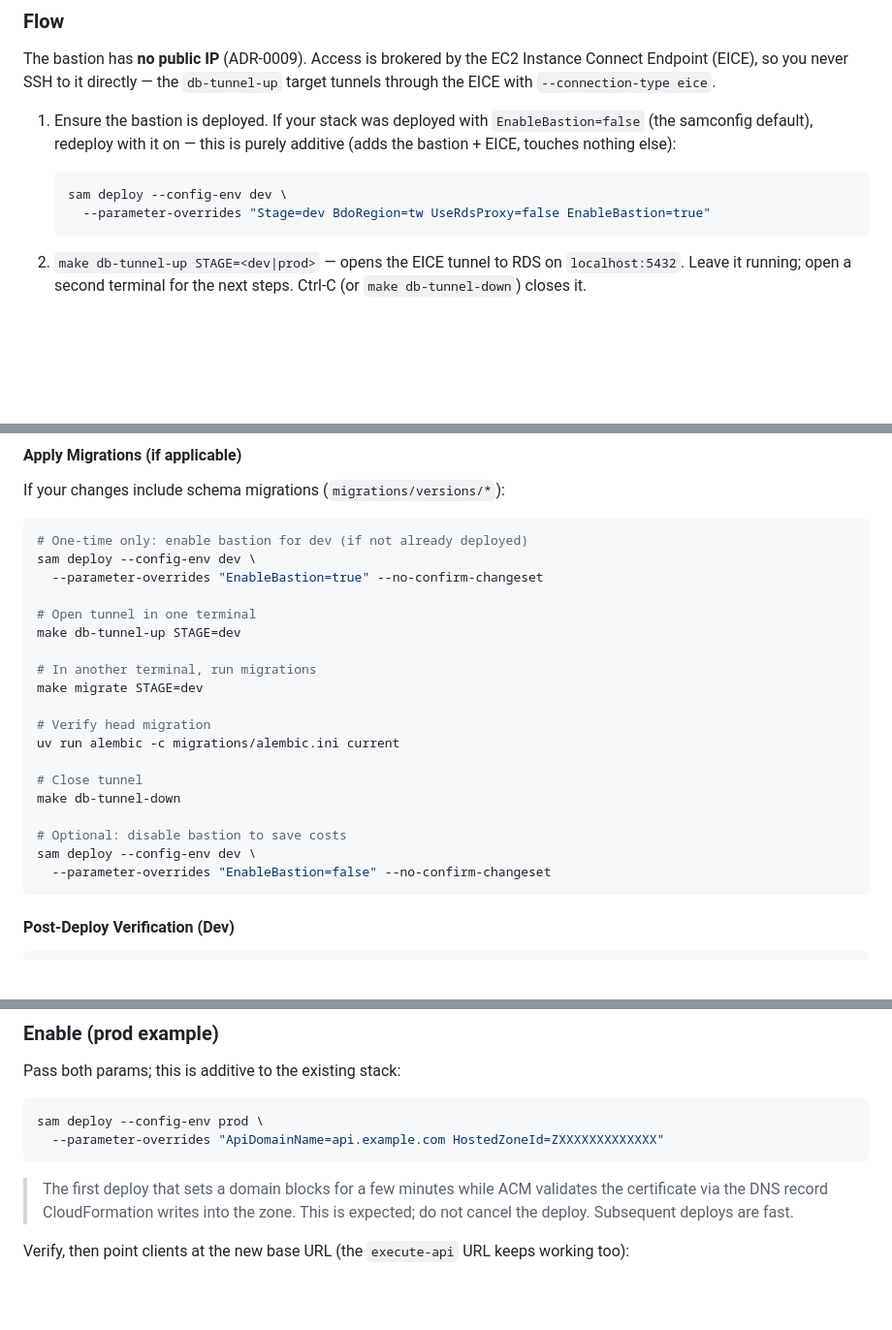
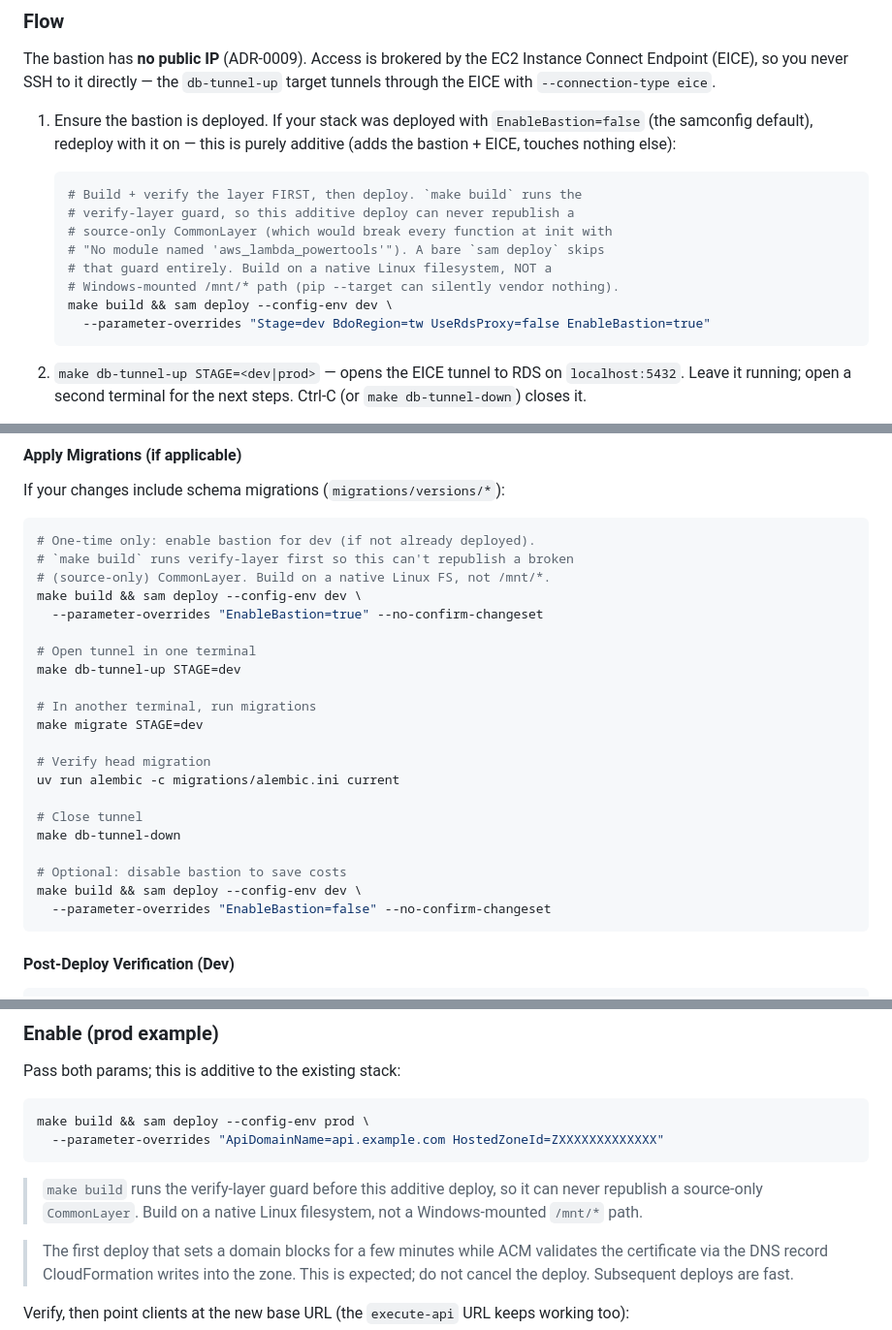
Before and after one commit to RyanYCT/bdo-market-insights, a Markdown page: docs/runbook.md, 3 parts joined by grey strips. Shown at 97% size. Drawn GitHub-style; blank space fills up the shorter version.

Commit message:
docs(runbook): gate additive sam deploys behind make build
The bastion enable/disable and custom-domain enable/disable steps ran a
bare 'sam deploy', which skips the verify-layer guard (that guard only
runs on the make path). samconfig sets no template_file, so a bare deploy
packages the CommonLayer ContentUri as-is (bdo_common source, no pip
deps) or reuses a stale/broken build, republishing a source-only layer.
Every function then fails at init with 'No module named
aws_lambda_powertools'.

Prefix each additive deploy with 'make build' so verify-layer always
gates it, and add the native-filesystem (not /mnt/*) note.

Co-authored-by: RyanYCT <78917436+RyanYCT@users.noreply.github.com>

````diff
--- a/docs/runbook.md
+++ b/docs/runbook.md
@@ -32,7 +32,13 @@ Instance Connect Endpoint (EICE), so you never SSH to it directly — the
    is purely additive (adds the bastion + EICE, touches nothing else):
 
    ```sh
-   sam deploy --config-env dev \
+   # Build + verify the layer FIRST, then deploy. `make build` runs the
+   # verify-layer guard, so this additive deploy can never republish a
+   # source-only CommonLayer (which would break every function at init with
+   # "No module named 'aws_lambda_powertools'"). A bare `sam deploy` skips
+   # that guard entirely. Build on a native Linux filesystem, NOT a
+   # Windows-mounted /mnt/* path (pip --target can silently vendor nothing).
+   make build && sam deploy --config-env dev \
      --parameter-overrides "Stage=dev BdoRegion=tw UseRdsProxy=false EnableBastion=true"
    ```
 
@@ -168,8 +174,10 @@ aws cloudformation describe-stacks --stack-name bdo-market-dev \
 If your changes include schema migrations (`migrations/versions/*`):
 
 ```bash
-# One-time only: enable bastion for dev (if not already deployed)
-sam deploy --config-env dev \
+# One-time only: enable bastion for dev (if not already deployed).
+# `make build` runs verify-layer first so this can't republish a broken
+# (source-only) CommonLayer. Build on a native Linux FS, not /mnt/*.
+make build && sam deploy --config-env dev \
   --parameter-overrides "EnableBastion=true" --no-confirm-changeset
 
 # Open tunnel in one terminal
@@ -185,7 +193,7 @@ uv run alembic -c migrations/alembic.ini current
 make db-tunnel-down
 
 # Optional: disable bastion to save costs
-sam deploy --config-env dev \
+make build && sam deploy --config-env dev \
   --parameter-overrides "EnableBastion=false" --no-confirm-changeset
 ```
 
@@ -379,9 +387,13 @@ for dev.
 Pass both params; this is additive to the existing stack:
 
 ```sh
-sam deploy --config-env prod \
+make build && sam deploy --config-env prod \
   --parameter-overrides "ApiDomainName=api.example.com HostedZoneId=ZXXXXXXXXXXXXX"
 ```
+
+> `make build` runs the verify-layer guard before this additive deploy, so it
+> can never republish a source-only `CommonLayer`. Build on a native Linux
+> filesystem, not a Windows-mounted `/mnt/*` path.
 
 > The first deploy that sets a domain blocks for a few minutes while ACM
 > validates the certificate via the DNS record CloudFormation writes into the
````
Also changed, not shown: other parts of docs/runbook.md (+2 -2 lines).
